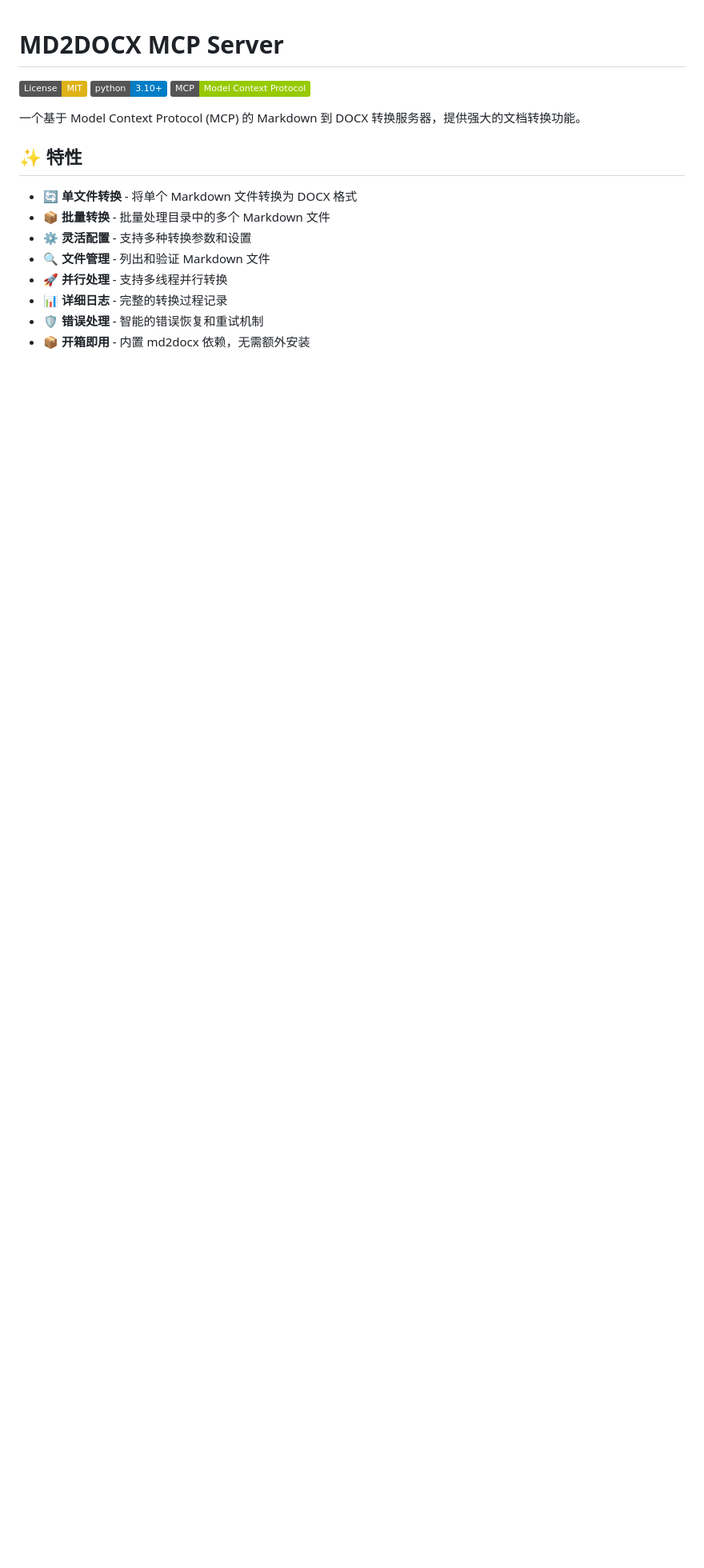
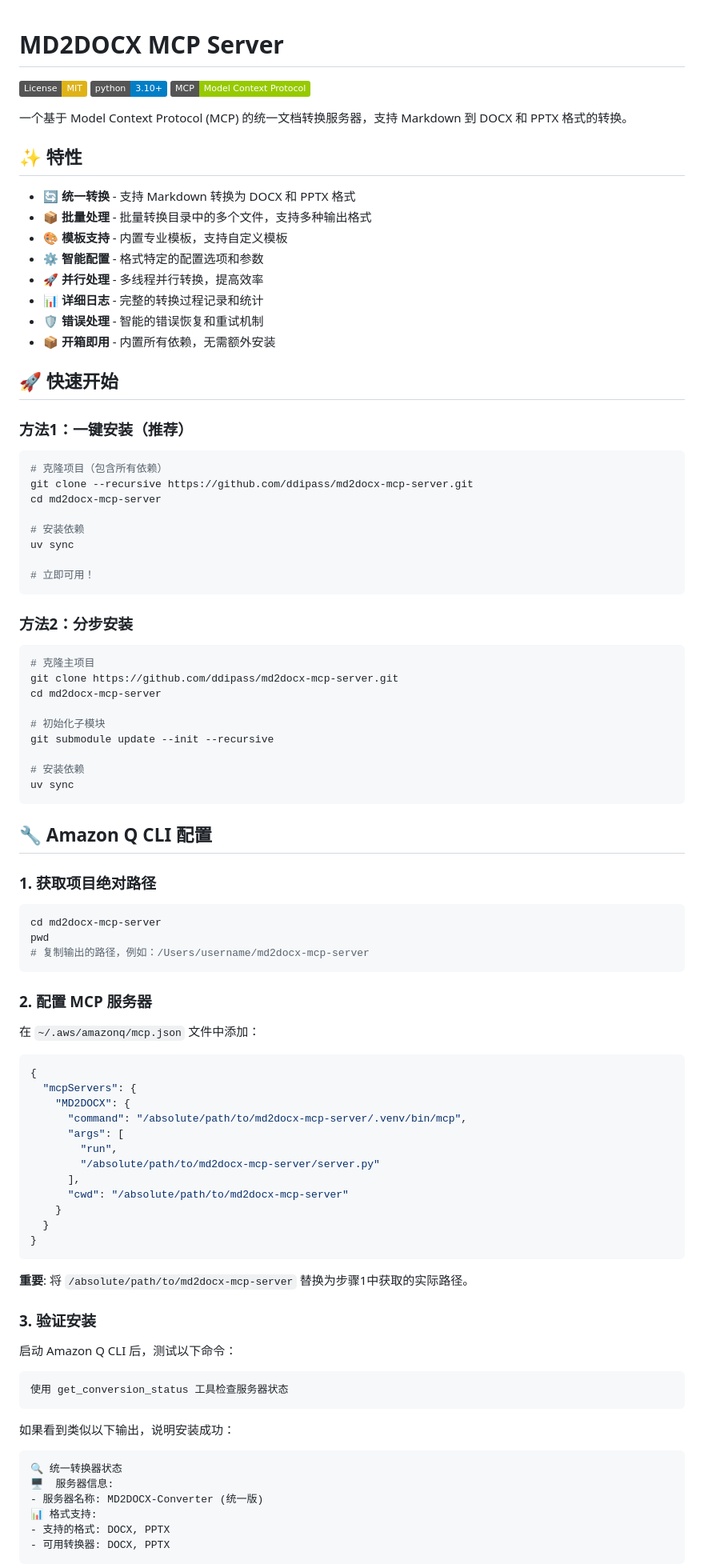
Before and after one commit to ddipass/md2docx-mcp-server, a Markdown page: README.md, the part around one of its changes. Shown at 80% size. GitHub-like rendering; badges without logos; blank space fills up the shorter version.

````diff
--- a/README.md
+++ b/README.md
@@ -4,15 +4,95 @@
 [![Python 3.10+](https://img.shields.io/badge/python-3.10+-blue.svg)](https://www.python.org/downloads/)
 [![MCP](https://img.shields.io/badge/MCP-Model%20Context%20Protocol-green.svg)](https://modelcontextprotocol.io/)
 
-一个基于 Model Context Protocol (MCP) 的 Markdown 到 DOCX 转换服务器，提供强大的文档转换功能。
+一个基于 Model Context Protocol (MCP) 的统一文档转换服务器，支持 Markdown 到 DOCX 和 PPTX 格式的转换。
 
 ## ✨ 特性
 
-- 🔄 **单文件转换** - 将单个 Markdown 文件转换为 DOCX 格式
-- 📦 **批量转换** - 批量处理目录中的多个 Markdown 文件
-- ⚙️ **灵活配置** - 支持多种转换参数和设置
-- 🔍 **文件管理** - 列出和验证 Markdown 文件
-- 🚀 **并行处理** - 支持多线程并行转换
-- 📊 **详细日志** - 完整的转换过程记录
+- 🔄 **统一转换** - 支持 Markdown 转换为 DOCX 和 PPTX 格式
+- 📦 **批量处理** - 批量转换目录中的多个文件，支持多种输出格式
+- 🎨 **模板支持** - 内置专业模板，支持自定义模板
+- ⚙️ **智能配置** - 格式特定的配置选项和参数
+- 🚀 **并行处理** - 多线程并行转换，提高效率
+- 📊 **详细日志** - 完整的转换过程记录和统计
 - 🛡️ **错误处理** - 智能的错误恢复和重试机制
-- 📦 **开箱即用** - 内置 md2docx 依赖，无需额外安装
+- 📦 **开箱即用** - 内置所有依赖，无需额外安装
+
+## 🚀 快速开始
+
+### 方法1：一键安装（推荐）
+
+```bash
+# 克隆项目（包含所有依赖）
+git clone --recursive https://github.com/ddipass/md2docx-mcp-server.git
+cd md2docx-mcp-server
+
+# 安装依赖
+uv sync
+
+# 立即可用！
+```
+
+### 方法2：分步安装
+
+```bash
+# 克隆主项目
+git clone https://github.com/ddipass/md2docx-mcp-server.git
+cd md2docx-mcp-server
+
+# 初始化子模块
+git submodule update --init --recursive
+
+# 安装依赖
+uv sync
+```
+
+## 🔧 Amazon Q CLI 配置
+
+### 1. 获取项目绝对路径
+
+```bash
+cd md2docx-mcp-server
+pwd
+# 复制输出的路径，例如：/Users/username/md2docx-mcp-server
+```
+
+### 2. 配置 MCP 服务器
+
+在 `~/.aws/amazonq/mcp.json` 文件中添加：
+
+```json
+{
+  "mcpServers": {
+    "MD2DOCX": {
+      "command": "/absolute/path/to/md2docx-mcp-server/.venv/bin/mcp",
+      "args": [
+        "run",
+        "/absolute/path/to/md2docx-mcp-server/server.py"
+      ],
+      "cwd": "/absolute/path/to/md2docx-mcp-server"
+    }
+  }
+}
+```
+
+**重要**: 将 `/absolute/path/to/md2docx-mcp-server` 替换为步骤1中获取的实际路径。
+
+### 3. 验证安装
+
+启动 Amazon Q CLI 后，测试以下命令：
+
+```
+使用 get_conversion_status 工具检查服务器状态
+```
+
+如果看到类似以下输出，说明安装成功：
+
+```
+🔍 统一转换器状态
+🖥️  服务器信息:
+- 服务器名称: MD2DOCX-Converter (统一版)
+📊 格式支持:
+- 支持的格式: DOCX, PPTX
+- 可用转换器: DOCX, PPTX
+```
+
````
Also changed, not shown: other parts of README.md (+161 -52 lines), MCP_INSTALLATION_GUIDE.md (added, +273 -0 lines).
